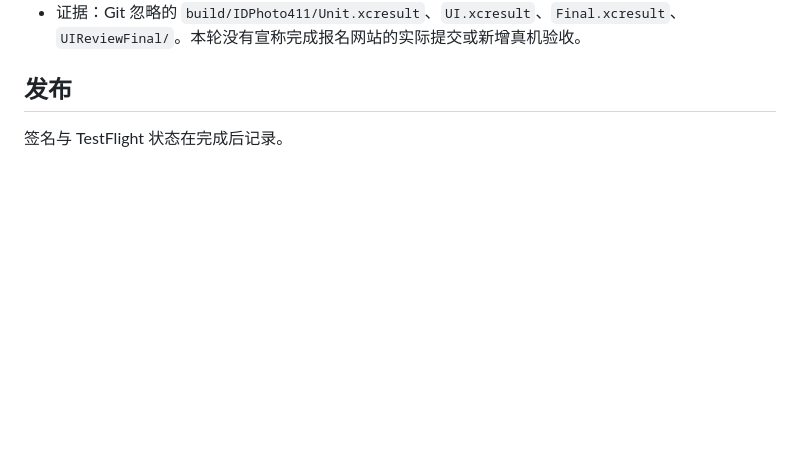
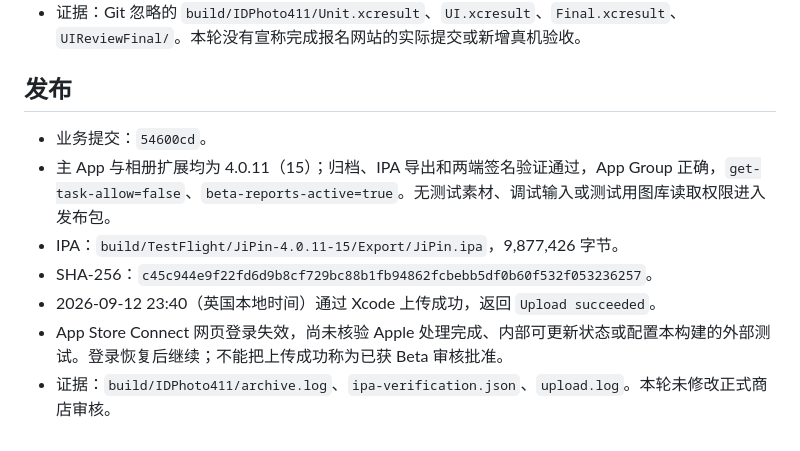
Before and after one commit to lzbaclz/JiPin_iphone, a Markdown page: docs/v4.0.11-release.md, the part around the change. Rendered like a GitHub page; blank space fills up the shorter version.

Commit message:
release(ios): 上传 4.0.11 自定义证件照构建并记录登录待恢复

```diff
--- a/docs/v4.0.11-release.md
+++ b/docs/v4.0.11-release.md
@@ -30,4 +30,10 @@
 
 ## 发布
 
-签名与 TestFlight 状态在完成后记录。
+- 业务提交：`54600cd`。
+- 主 App 与相册扩展均为 4.0.11（15）；归档、IPA 导出和两端签名验证通过，App Group 正确，`get-task-allow=false`、`beta-reports-active=true`。无测试素材、调试输入或测试用图库读取权限进入发布包。
+- IPA：`build/TestFlight/JiPin-4.0.11-15/Export/JiPin.ipa`，9,877,426 字节。
+- SHA-256：`c45c944e9f22fd6d9b8cf729bc88b1fb94862fcbebb5df0b60f532f053236257`。
+- 2026-09-12 23:40（英国本地时间）通过 Xcode 上传成功，返回 `Upload succeeded`。
+- App Store Connect 网页登录失效，尚未核验 Apple 处理完成、内部可更新状态或配置本构建的外部测试。登录恢复后继续；不能把上传成功称为已获 Beta 审核批准。
+- 证据：`build/IDPhoto411/archive.log`、`ipa-verification.json`、`upload.log`。本轮未修改正式商店审核。
```
Also changed, not shown: docs/TEST-RECORD.md (+2 -0 lines).
